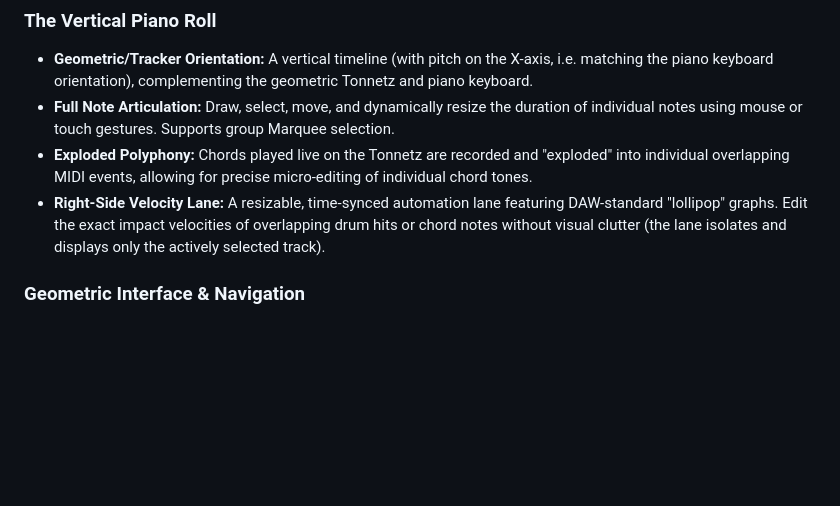
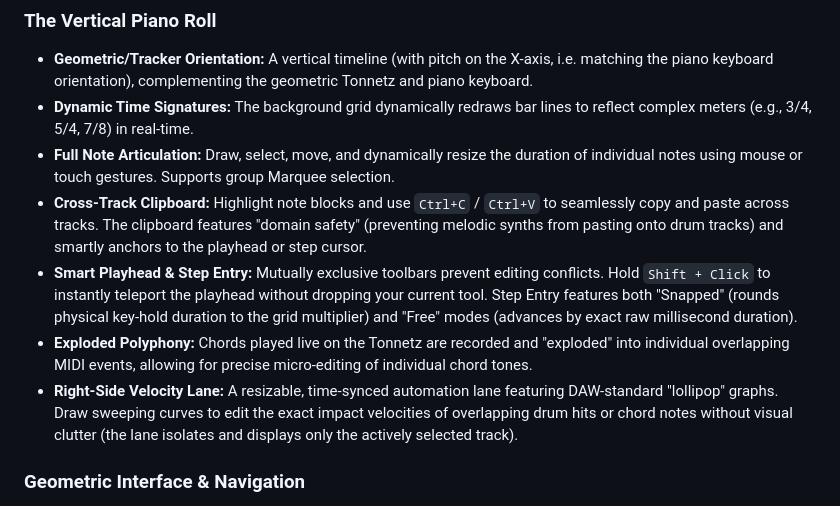
Before and after one commit to cyberchriz/musictools, a Markdown page: README.md, the part around the change printed below. GitHub-like rendering; blank space fills up the shorter version.

```diff
--- a/README.md
+++ b/README.md
@@ -30,9 +30,12 @@ Other browsers technically work and native installers are available (under "Rele
 
 ### The Vertical Piano Roll
 * **Geometric/Tracker Orientation:** A vertical timeline (with pitch on the X-axis, i.e. matching the piano keyboard orientation), complementing the geometric Tonnetz and piano keyboard.
+* **Dynamic Time Signatures:** The background grid dynamically redraws bar lines to reflect complex meters (e.g., 3/4, 5/4, 7/8) in real-time.
 * **Full Note Articulation:** Draw, select, move, and dynamically resize the duration of individual notes using mouse or touch gestures. Supports group Marquee selection.
+* **Cross-Track Clipboard:** Highlight note blocks and use `Ctrl+C` / `Ctrl+V` to seamlessly copy and paste across tracks. The clipboard features "domain safety" (preventing melodic synths from pasting onto drum tracks) and smartly anchors to the playhead or step cursor.
+* **Smart Playhead & Step Entry:** Mutually exclusive toolbars prevent editing conflicts. Hold `Shift + Click` to instantly teleport the playhead without dropping your current tool. Step Entry features both "Snapped" (rounds physical key-hold duration to the grid multiplier) and "Free" modes (advances by exact raw millisecond duration).
 * **Exploded Polyphony:** Chords played live on the Tonnetz are recorded and "exploded" into individual overlapping MIDI events, allowing for precise micro-editing of individual chord tones.
-* **Right-Side Velocity Lane:** A resizable, time-synced automation lane featuring DAW-standard "lollipop" graphs. Edit the exact impact velocities of overlapping drum hits or chord notes without visual clutter (the lane isolates and displays only the actively selected track).
+* **Right-Side Velocity Lane:** A resizable, time-synced automation lane featuring DAW-standard "lollipop" graphs. Draw sweeping curves to edit the exact impact velocities of overlapping drum hits or chord notes without visual clutter (the lane isolates and displays only the actively selected track).
 
 ### Geometric Interface & Navigation
 * **Tonal Mapping ("the TONNETZ magic"):** Perfect fifths mapped to the horizontal axis; major/minor thirds mapped to diagonals.
```
Also changed, not shown: other parts of README.md (+7 -8 lines), media/ai_gen.png (added), media/mixer.png, media/multitrack_studio.png (deleted), media/overview.png (deleted), 3 other files.
